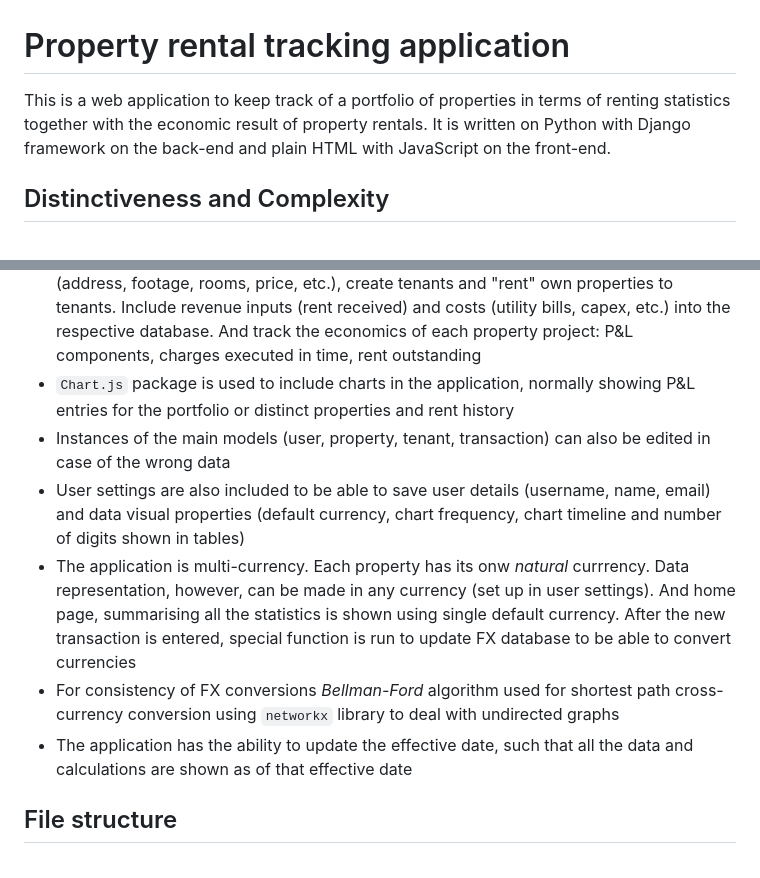
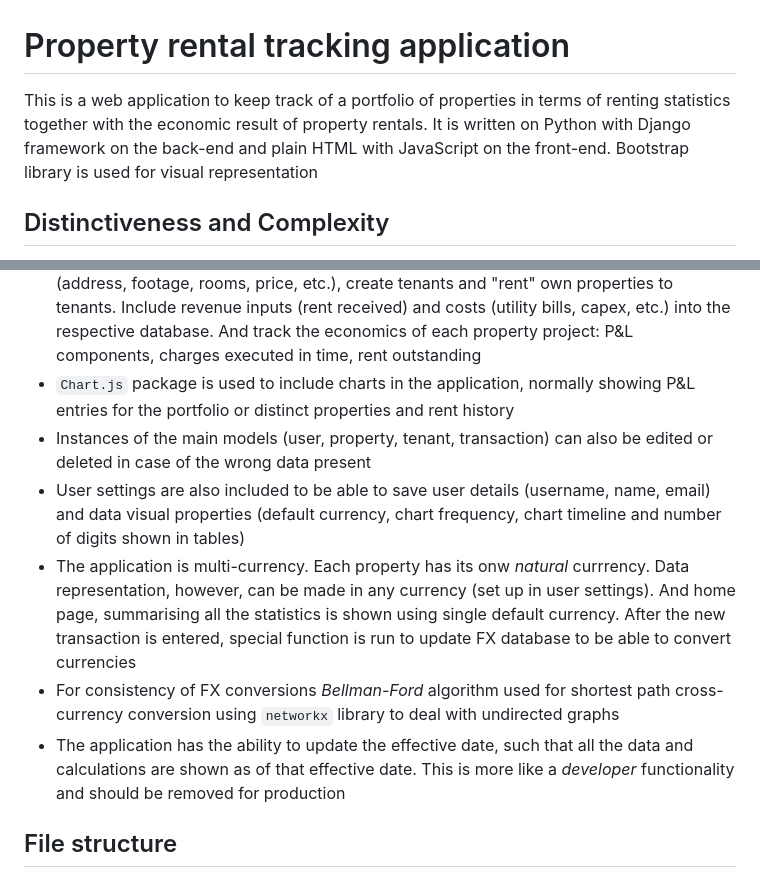
Before and after one commit to lym-afla/Property-rental, a Markdown page: README.md, 2 parts joined by grey strips. Rendered like a GitHub page.

```diff
--- a/README.md
+++ b/README.md
@@ -1,17 +1,17 @@
 # Property rental tracking application
 
-This is a web application to keep track of a portfolio of properties in terms of renting statistics together with the economic result of property rentals. It is written on Python with Django framework on the back-end and plain HTML with JavaScript on the front-end.
+This is a web application to keep track of a portfolio of properties in terms of renting statistics together with the economic result of property rentals. It is written on Python with Django framework on the back-end and plain HTML with JavaScript on the front-end. Bootstrap library is used for visual representation
 
 ## Distinctiveness and Complexity
 + The idea of the project is to bring property portfolio management analytics to the database of properties
 + The data is structured as a comprehensive database consisting of eight models (users, landlord, tenants, property, property funding, transactions, rent history, FX data)
 + The app allows registered user to save own properties and include key information (address, footage, rooms, price, etc.), create tenants and "rent" own properties to tenants. Include revenue inputs (rent received) and costs (utility bills, capex, etc.) into the respective database. And track the economics of each property project: P&L components, charges executed in time, rent outstanding
 + `Chart.js` package is used to include charts in the application, normally showing P&L entries for the portfolio or distinct properties and rent history
-+ Instances of the main models (user, property, tenant, transaction) can also be edited in case of the wrong data
++ Instances of the main models (user, property, tenant, transaction) can also be edited or deleted in case of the wrong data present
 + User settings are also included to be able to save user details (username, name, email) and data visual properties (default currency, chart frequency, chart timeline and number of digits shown in tables)
 + The application is multi-currency. Each property has its onw _natural_ currrency. Data representation, however, can be made in any currency (set up in user settings). And home page, summarising all the statistics is shown using single default currency. After the new transaction is entered, special function is run to update FX database to be able to convert currencies
 + For consistency of FX conversions _Bellman-Ford_ algorithm used for shortest path cross-currency conversion using `networkx` library to deal with undirected graphs
-+ The application has the ability to update the effective date, such that all the data and calculations are shown as of that effective date
++ The application has the ability to update the effective date, such that all the data and calculations are shown as of that effective date. This is more like a _developer_ functionality and should be removed for production
 
 ## File structure
 `Property_rental` build with Django with the single app `rentals`. Rentals app has fairly standard structure:
```
